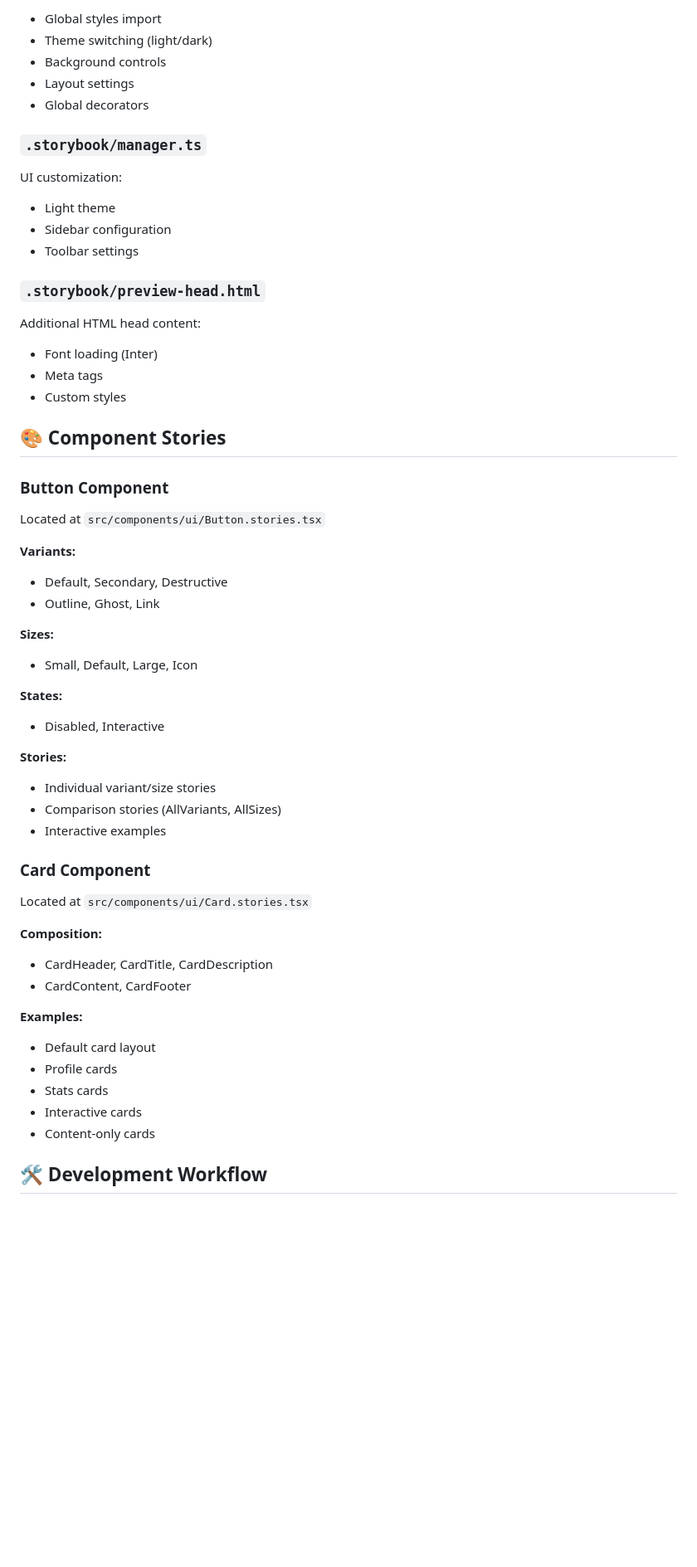
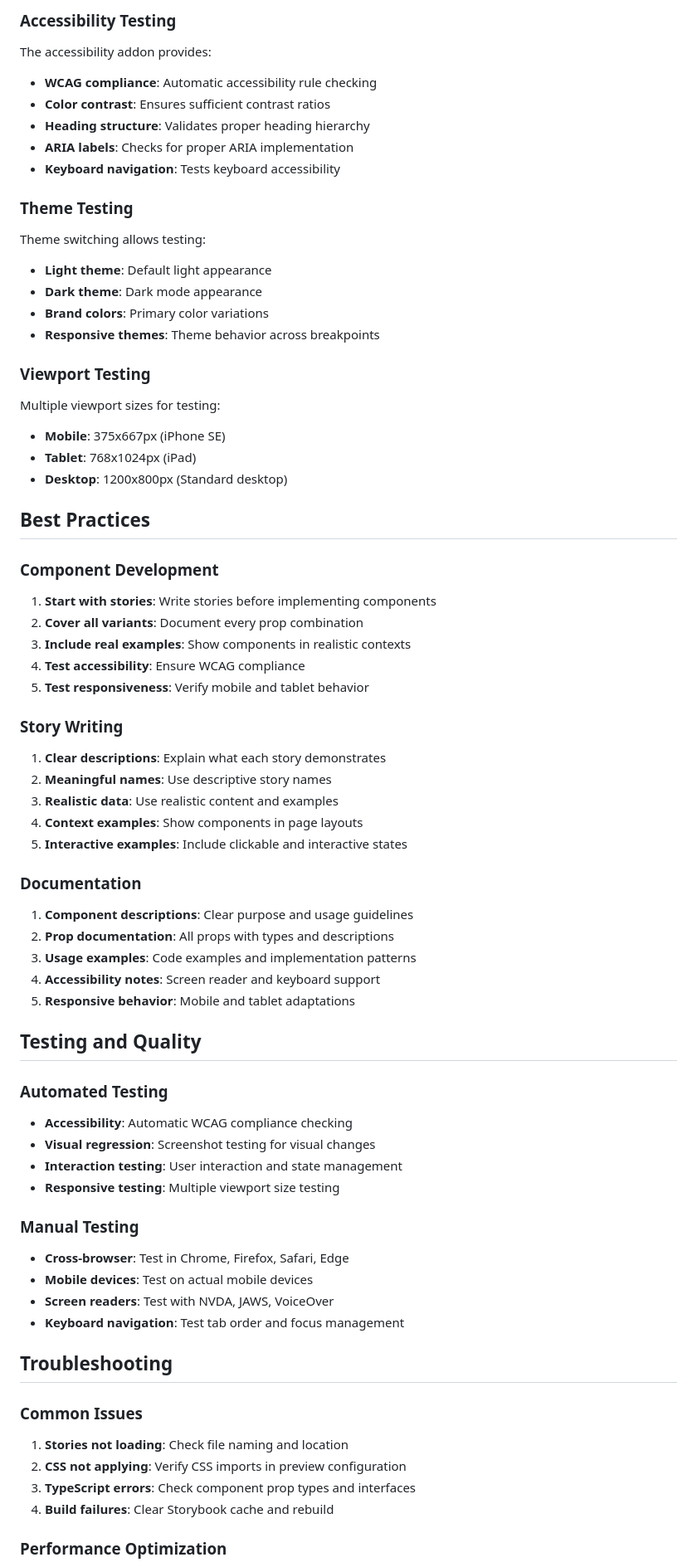
Before and after one commit to Duds/dale-rogers-portfolio, a Markdown page: docs/storybook.md, the part around one of its changes. Shown at 83% size. Drawn GitHub-style; blank space fills up the shorter version.

Commit message:
docs: update storybook documentation

```diff
--- a/docs/storybook.md
+++ b/docs/storybook.md
@@ -44,67 +165,81 @@ Preview configuration with:
 
-- Global styles import
-- Theme switching (light/dark)
-- Background controls
-- Layout settings
-- Global decorators
+### Accessibility Testing
 
-### `.storybook/manager.ts`
+The accessibility addon provides:
 
-UI customization:
+- **WCAG compliance**: Automatic accessibility rule checking
+- **Color contrast**: Ensures sufficient contrast ratios
+- **Heading structure**: Validates proper heading hierarchy
+- **ARIA labels**: Checks for proper ARIA implementation
+- **Keyboard navigation**: Tests keyboard accessibility
 
-- Light theme
-- Sidebar configuration
-- Toolbar settings
+### Theme Testing
 
-### `.storybook/preview-head.html`
+Theme switching allows testing:
 
-Additional HTML head content:
+- **Light theme**: Default light appearance
+- **Dark theme**: Dark mode appearance
+- **Brand colors**: Primary color variations
+- **Responsive themes**: Theme behavior across breakpoints
 
-- Font loading (Inter)
-- Meta tags
-- Custom styles
+### Viewport Testing
 
-## 🎨 Component Stories
+Multiple viewport sizes for testing:
 
-### Button Component
+- **Mobile**: 375x667px (iPhone SE)
+- **Tablet**: 768x1024px (iPad)
+- **Desktop**: 1200x800px (Standard desktop)
 
-Located at `src/components/ui/Button.stories.tsx`
+## Best Practices
 
-**Variants:**
+### Component Development
 
-- Default, Secondary, Destructive
-- Outline, Ghost, Link
+1. **Start with stories**: Write stories before implementing components
+2. **Cover all variants**: Document every prop combination
+3. **Include real examples**: Show components in realistic contexts
+4. **Test accessibility**: Ensure WCAG compliance
+5. **Test responsiveness**: Verify mobile and tablet behavior
 
-**Sizes:**
+### Story Writing
 
-- Small, Default, Large, Icon
+1. **Clear descriptions**: Explain what each story demonstrates
+2. **Meaningful names**: Use descriptive story names
+3. **Realistic data**: Use realistic content and examples
+4. **Context examples**: Show components in page layouts
+5. **Interactive examples**: Include clickable and interactive states
 
-**States:**
+### Documentation
 
-- Disabled, Interactive
+1. **Component descriptions**: Clear purpose and usage guidelines
+2. **Prop documentation**: All props with types and descriptions
+3. **Usage examples**: Code examples and implementation patterns
+4. **Accessibility notes**: Screen reader and keyboard support
+5. **Responsive behavior**: Mobile and tablet adaptations
 
-**Stories:**
+## Testing and Quality
 
-- Individual variant/size stories
-- Comparison stories (AllVariants, AllSizes)
-- Interactive examples
+### Automated Testing
 
-### Card Component
+- **Accessibility**: Automatic WCAG compliance checking
+- **Visual regression**: Screenshot testing for visual changes
+- **Interaction testing**: User interaction and state management
+- **Responsive testing**: Multiple viewport size testing
 
-Located at `src/components/ui/Card.stories.tsx`
+### Manual Testing
 
-**Composition:**
+- **Cross-browser**: Test in Chrome, Firefox, Safari, Edge
+- **Mobile devices**: Test on actual mobile devices
+- **Screen readers**: Test with NVDA, JAWS, VoiceOver
+- **Keyboard navigation**: Test tab order and focus management
 
-- CardHeader, CardTitle, CardDescription
-- CardContent, CardFooter
+## Troubleshooting
 
-**Examples:**
+### Common Issues
 
-- Default card layout
-- Profile cards
-- Stats cards
-- Interactive cards
-- Content-only cards
+1. **Stories not loading**: Check file naming and location
+2. **CSS not applying**: Verify CSS imports in preview configuration
+3. **TypeScript errors**: Check component prop types and interfaces
+4. **Build failures**: Clear Storybook cache and rebuild
 
-## 🛠️ Development Workflow
+### Performance Optimization
 
```
Also changed, not shown: other parts of docs/storybook.md (+202 -256 lines).
